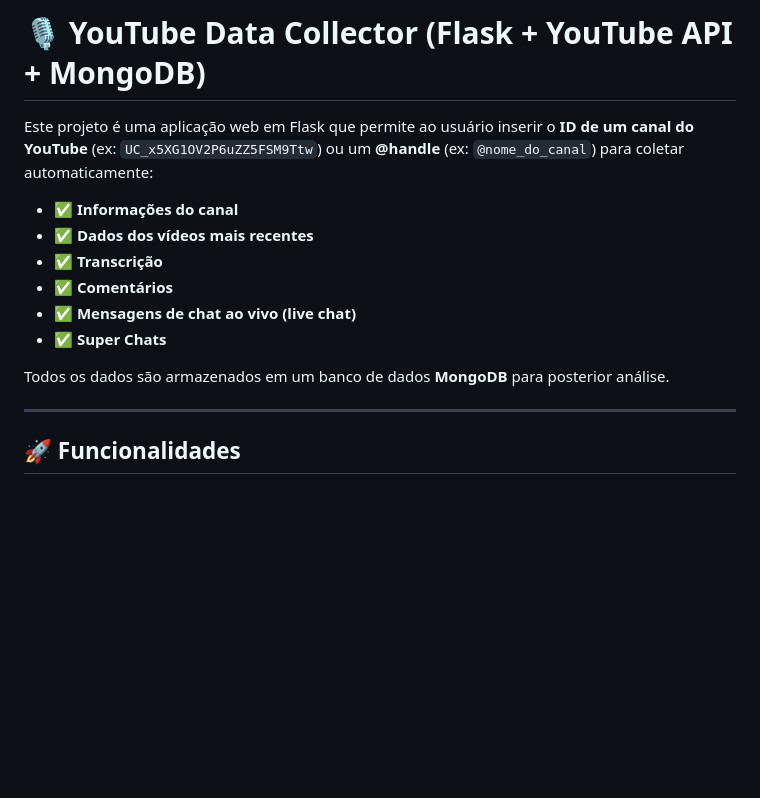
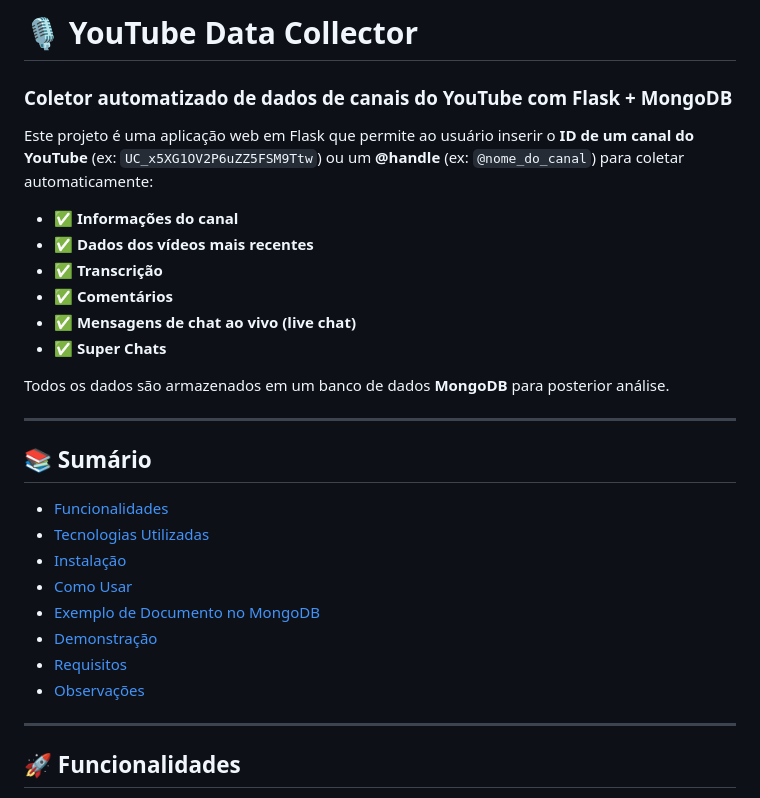
Before and after one commit to LuizHenrique435/youtool-nosql, a Markdown page: README.md, the part around the change. Drawn GitHub-style; blank space fills up the shorter version.

Commit message:
feat. update readme

```diff
--- a/README.md
+++ b/README.md
@@ -1,4 +1,5 @@
-# 🎙️ YouTube Data Collector (Flask + YouTube API + MongoDB)
+# 🎙️ YouTube Data Collector
+### Coletor automatizado de dados de canais do YouTube com Flask + MongoDB
 
 Este projeto é uma aplicação web em Flask que permite ao usuário inserir o **ID de um canal do YouTube** (ex: `UC_x5XG1OV2P6uZZ5FSM9Ttw`) ou um **@handle** (ex: `@nome_do_canal`) para coletar automaticamente:
 
@@ -10,6 +11,19 @@ Este projeto é uma aplicação web em Flask que permite ao usuário inserir o *
 - ✅ **Super Chats**
 
 Todos os dados são armazenados em um banco de dados **MongoDB** para posterior análise.
+
+---
+
+## 📚 Sumário
+
+- [Funcionalidades](#-funcionalidades)
+- [Tecnologias Utilizadas](#-tecnologias-utilizadas)
+- [Instalação](#️-instalação)
+- [Como Usar](#-como-usar)
+- [Exemplo de Documento no MongoDB](#-exemplo-de-documento-no-mongodb)
+- [Demonstração](#-demonstração)
+- [Requisitos](#-requirementstxt)
+- [Observações](#-observações)
 
 ---
 
```
